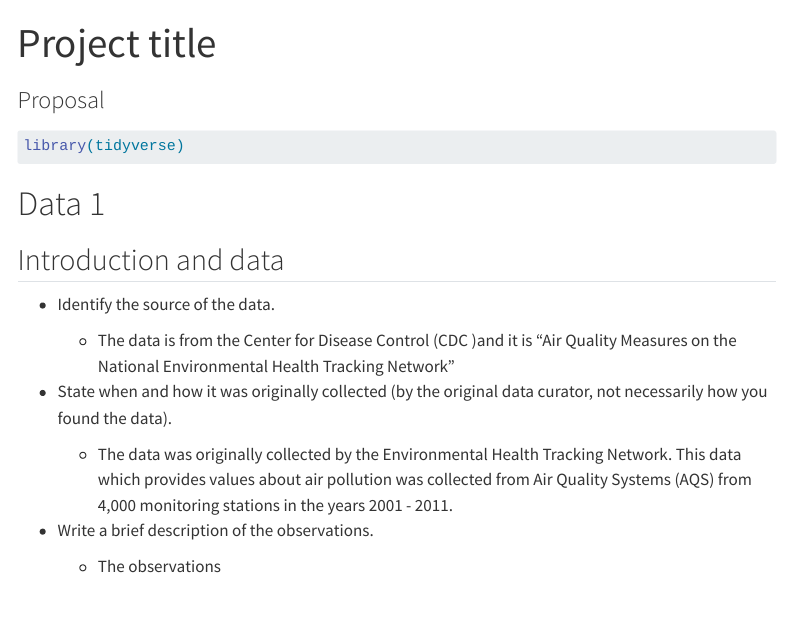
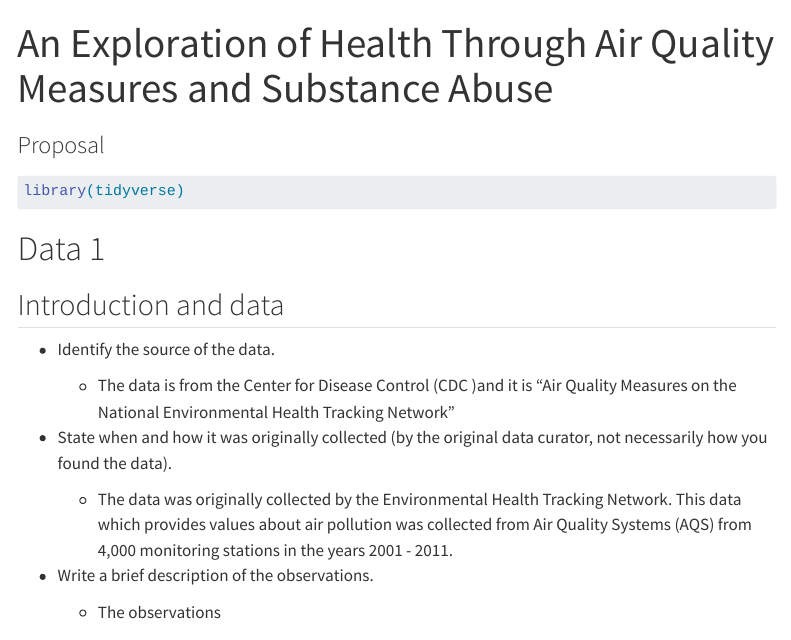
Before and after one commit to sta199-s23-2/project-sec-7-team-4, a Quarto document (proposal.qmd): the page in a window 1100 px wide, from its top. Rendered offline with R 4.5, knitr and Pandoc in place of Quarto, with nearby package versions; some code elsewhere in the file could not run offline; menus at the side of the page are left out; long lines of code are wrapped.

Commit message:
Added title

```diff
--- a/proposal.qmd
+++ b/proposal.qmd
@@ -1,5 +1,5 @@
 ---
-title: "Project title"
+title: "An Exploration of Health Through Air Quality Measures and Substance Abuse"
 subtitle: "Proposal"
 format: html
 editor: visual
```
